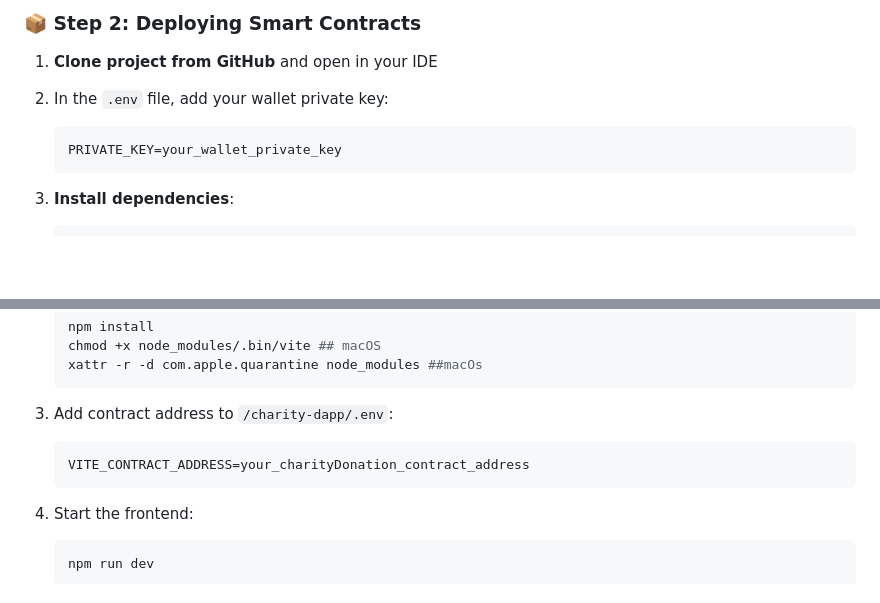
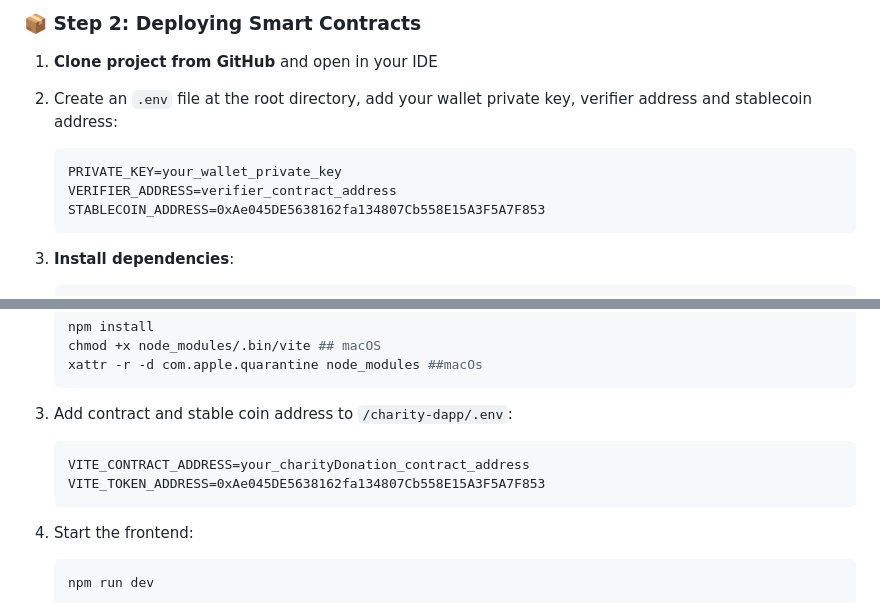
Before and after one commit to pmm210/BAC2002-Project-Submissions, a Markdown page: Submissions/Team11/README.md, 2 parts joined by grey strips. Drawn GitHub-style; blank space fills up the shorter version.

````diff
--- a/Submissions/Team11/README.md
+++ b/Submissions/Team11/README.md
@@ -63,9 +63,11 @@ Check out our demo of **PowPow** in action:
 
 1. **Clone project from GitHub** and open in your IDE
 
-2. In the `.env` file, add your wallet private key:
+2. Create an `.env` file at the root directory, add your wallet private key, verifier address and stablecoin address:
    ```
    PRIVATE_KEY=your_wallet_private_key
+   VERIFIER_ADDRESS=verifier_contract_address
+   STABLECOIN_ADDRESS=0xAe045DE5638162fa134807Cb558E15A3F5A7F853
    ```
 
 3. **Install dependencies**:
@@ -108,9 +110,10 @@ Check out our demo of **PowPow** in action:
    xattr -r -d com.apple.quarantine node_modules ##macOs
    ```
 
-3. Add contract address to `/charity-dapp/.env`:
+3. Add contract and stable coin address to `/charity-dapp/.env`:
    ```
    VITE_CONTRACT_ADDRESS=your_charityDonation_contract_address
+   VITE_TOKEN_ADDRESS=0xAe045DE5638162fa134807Cb558E15A3F5A7F853
    ```
 
 4. Start the frontend:
````
